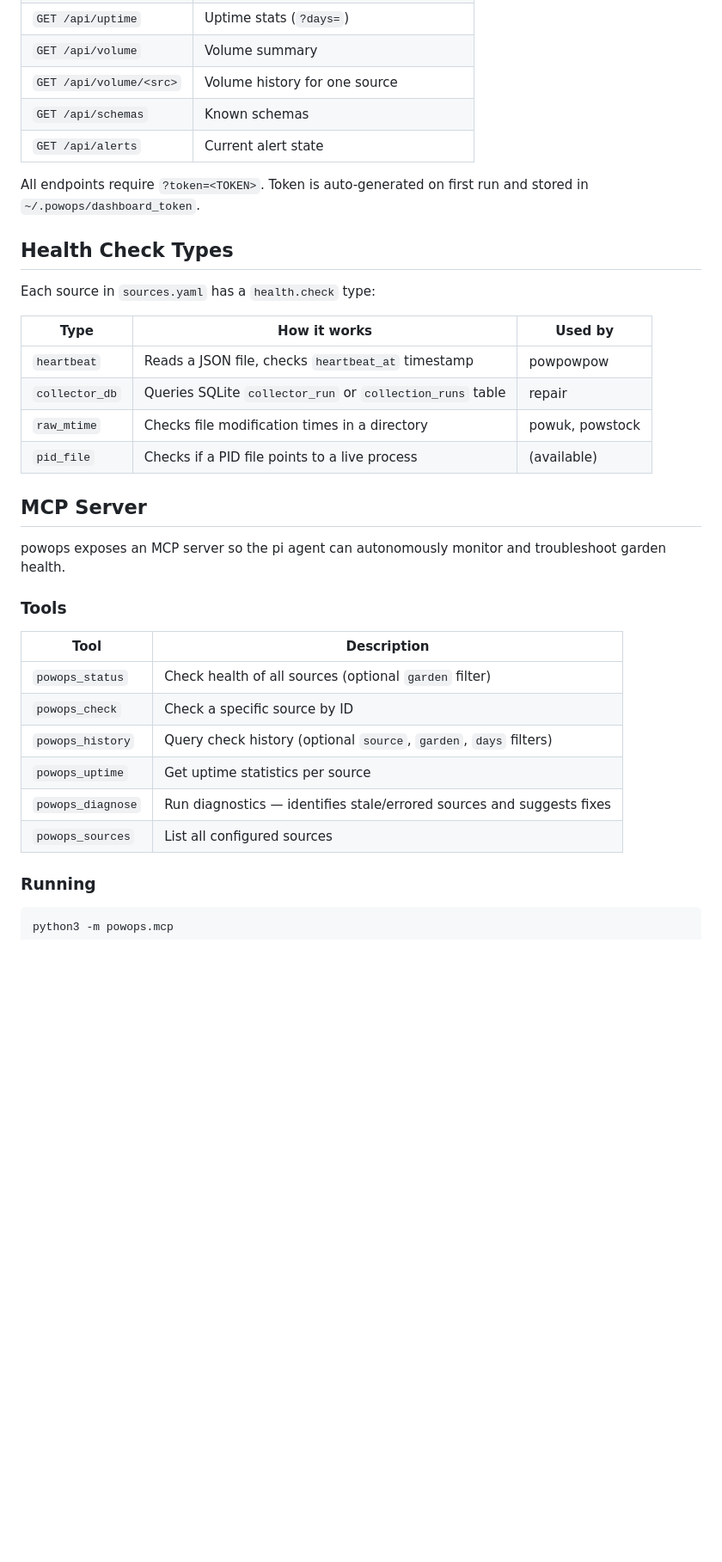
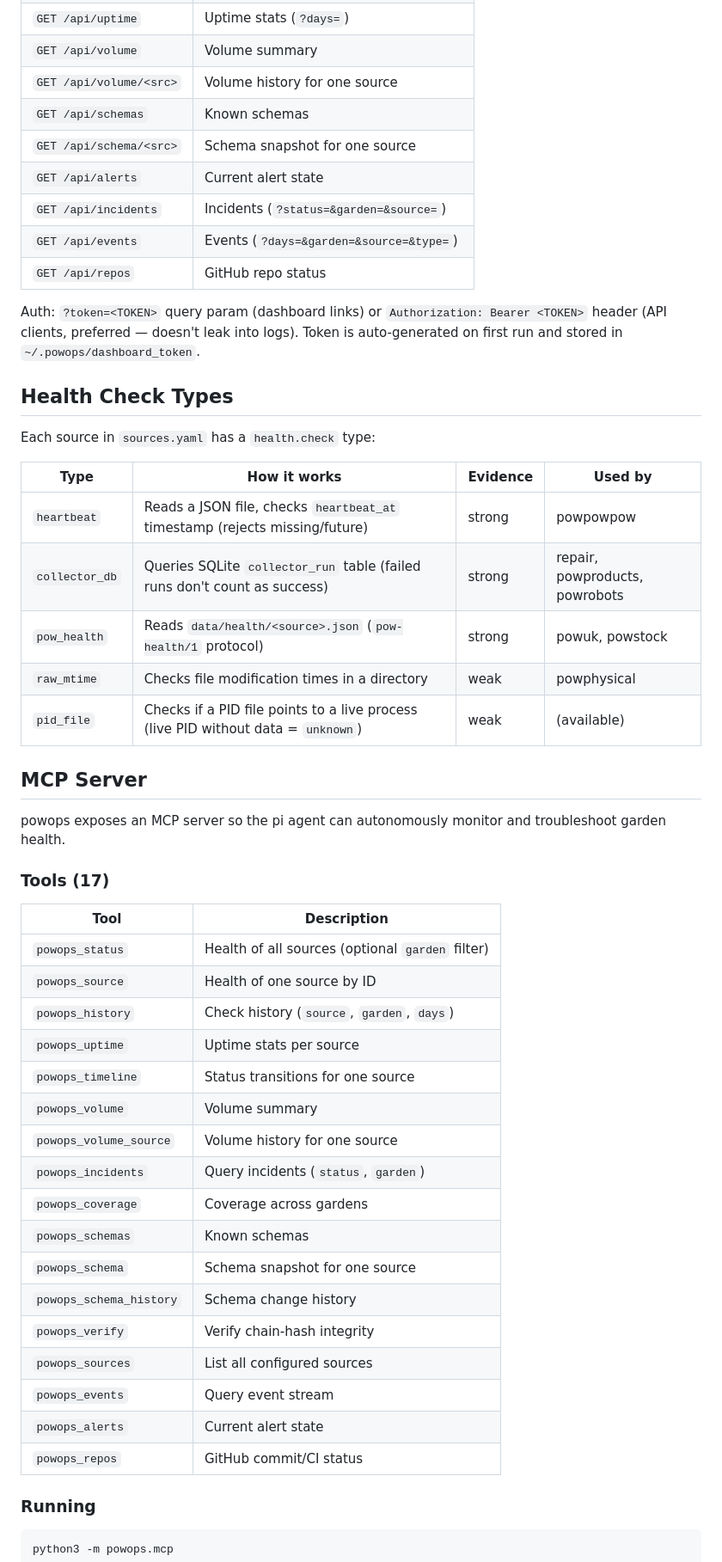
Before and after one commit to prx0r/powops, a Markdown page: README.md, the part around one of its changes. Shown at 86% size. Rendered like a GitHub page; blank space fills up the shorter version.

```diff
--- a/README.md
+++ b/README.md
@@ -96,35 +113,54 @@ python3 web/server.py
 | `GET /api/volume` | Volume summary |
 | `GET /api/volume/<src>` | Volume history for one source |
 | `GET /api/schemas` | Known schemas |
+| `GET /api/schema/<src>` | Schema snapshot for one source |
 | `GET /api/alerts` | Current alert state |
+| `GET /api/incidents` | Incidents (`?status=&garden=&source=`) |
+| `GET /api/events` | Events (`?days=&garden=&source=&type=`) |
+| `GET /api/repos` | GitHub repo status |
 
-All endpoints require `?token=<TOKEN>`. Token is auto-generated on first run and stored in `~/.powops/dashboard_token`.
+Auth: `?token=<TOKEN>` query param (dashboard links) or
+`Authorization: Bearer <TOKEN>` header (API clients, preferred —
+doesn't leak into logs). Token is auto-generated on first run and
+stored in `~/.powops/dashboard_token`.
 
 ## Health Check Types
 
 Each source in `sources.yaml` has a `health.check` type:
 
-| Type | How it works | Used by |
-|------|-------------|---------|
-| `heartbeat` | Reads a JSON file, checks `heartbeat_at` timestamp | powpowpow |
-| `collector_db` | Queries SQLite `collector_run` or `collection_runs` table | repair |
-| `raw_mtime` | Checks file modification times in a directory | powuk, powstock |
-| `pid_file` | Checks if a PID file points to a live process | (available) |
+| Type | How it works | Evidence | Used by |
+|------|-------------|----------|---------|
+| `heartbeat` | Reads a JSON file, checks `heartbeat_at` timestamp (rejects missing/future) | strong | powpowpow |
+| `collector_db` | Queries SQLite `collector_run` table (failed runs don't count as success) | strong | repair, powproducts, powrobots |
+| `pow_health` | Reads `data/health/<source>.json` (`pow-health/1` protocol) | strong | powuk, powstock |
+| `raw_mtime` | Checks file modification times in a directory | weak | powphysical |
+| `pid_file` | Checks if a PID file points to a live process (live PID without data = `unknown`) | weak | (available) |
 
 ## MCP Server
 
 powops exposes an MCP server so the pi agent can autonomously monitor and troubleshoot garden health.
 
-### Tools
+### Tools (17)
 
 | Tool | Description |
 |------|-------------|
-| `powops_status` | Check health of all sources (optional `garden` filter) |
-| `powops_check` | Check a specific source by ID |
-| `powops_history` | Query check history (optional `source`, `garden`, `days` filters) |
-| `powops_uptime` | Get uptime statistics per source |
-| `powops_diagnose` | Run diagnostics — identifies stale/errored sources and suggests fixes |
+| `powops_status` | Health of all sources (optional `garden` filter) |
+| `powops_source` | Health of one source by ID |
+| `powops_history` | Check history (`source`, `garden`, `days`) |
+| `powops_uptime` | Uptime stats per source |
+| `powops_timeline` | Status transitions for one source |
+| `powops_volume` | Volume summary |
+| `powops_volume_source` | Volume history for one source |
+| `powops_incidents` | Query incidents (`status`, `garden`) |
+| `powops_coverage` | Coverage across gardens |
+| `powops_schemas` | Known schemas |
+| `powops_schema` | Schema snapshot for one source |
+| `powops_schema_history` | Schema change history |
+| `powops_verify` | Verify chain-hash integrity |
 | `powops_sources` | List all configured sources |
+| `powops_events` | Query event stream |
+| `powops_alerts` | Current alert state |
+| `powops_repos` | GitHub commit/CI status |
 
 ### Running
 
```
Also changed, not shown: other parts of README.md (+78 -38 lines), AGENTS.md (added, +84 -0 lines), overview.md (+6 -0 lines).
